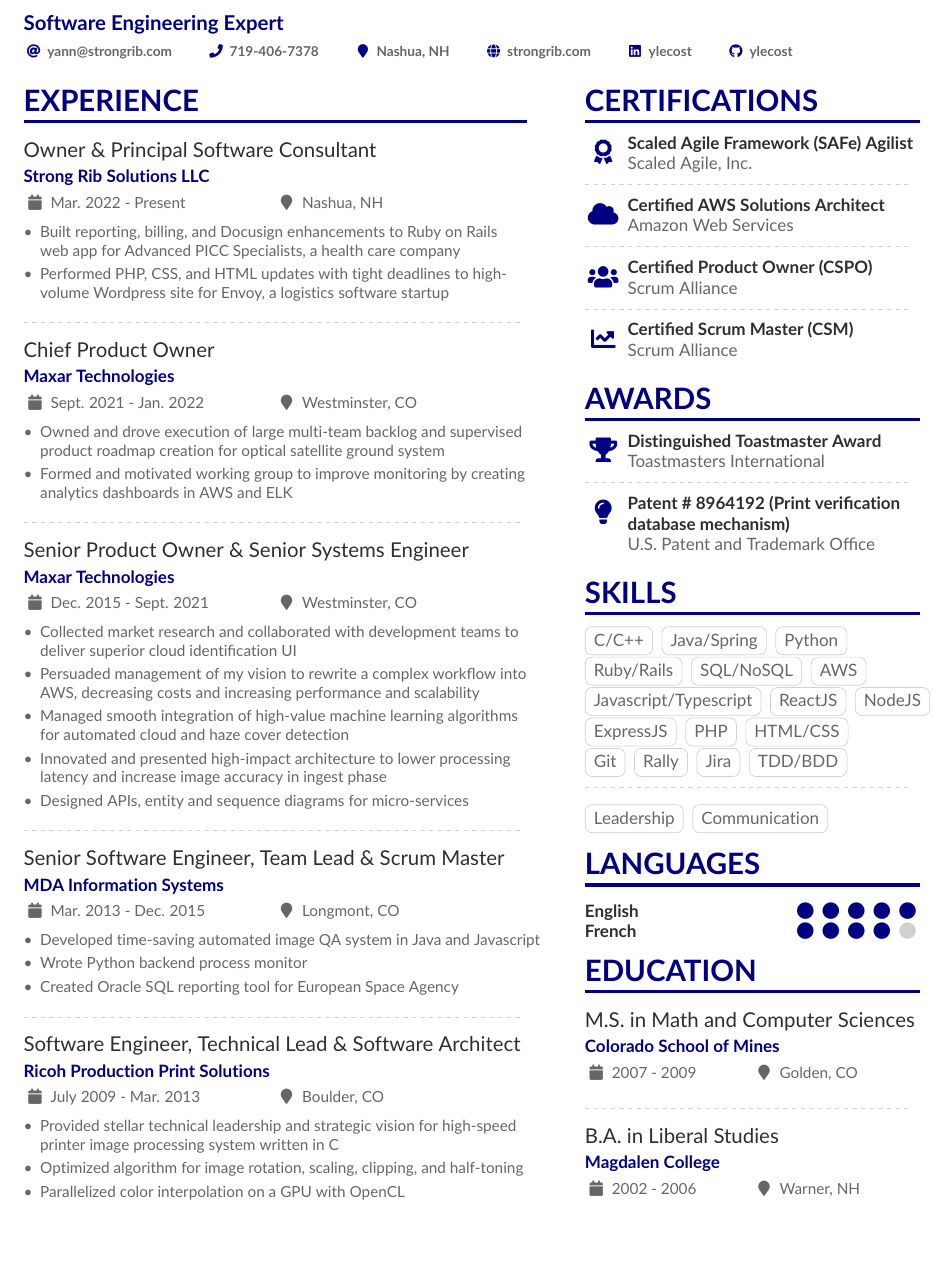
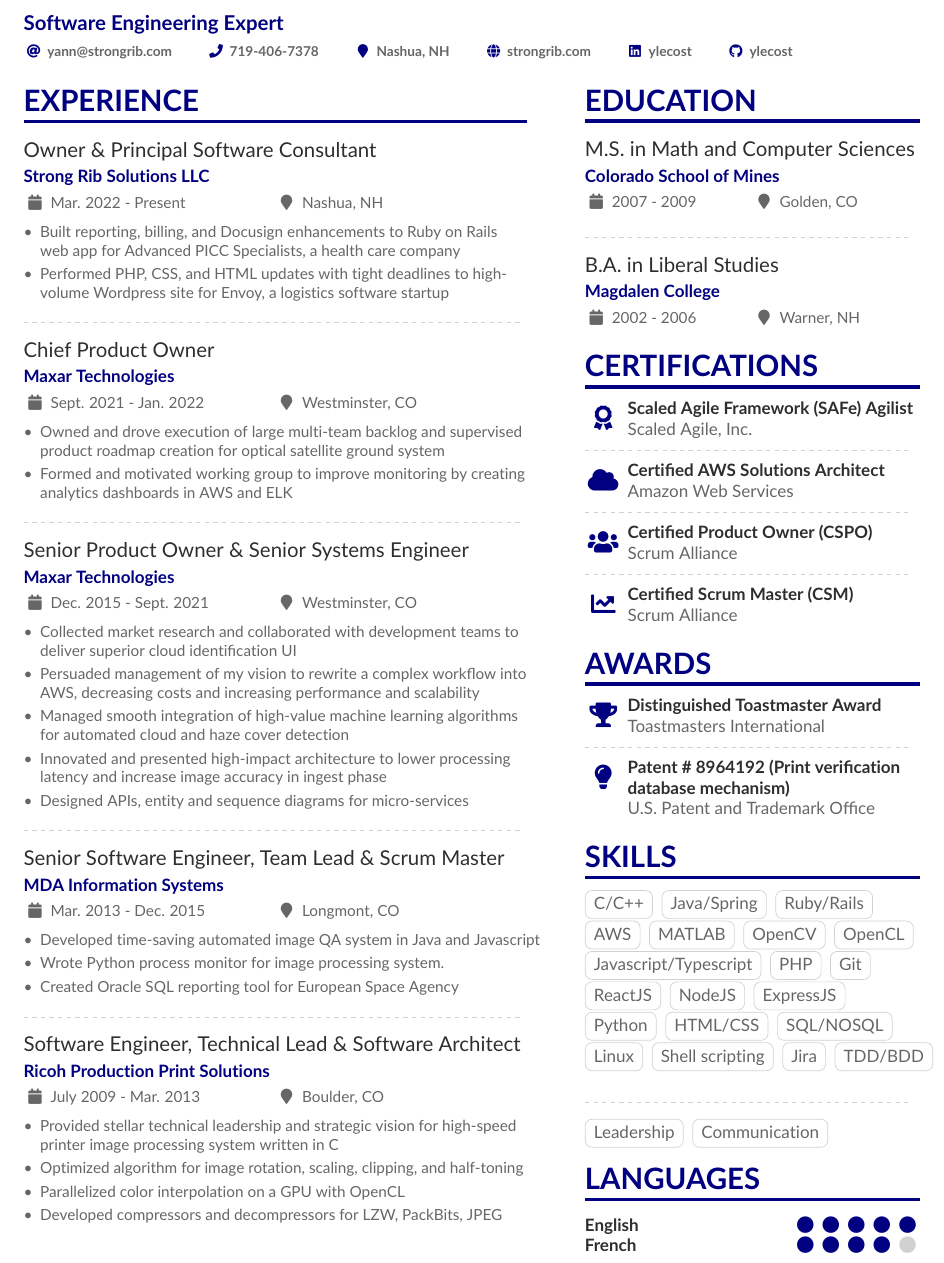
Before and after one commit to ylecost/resume, a LaTeX CV (Yann_LeCostaouec_resume.tex): part of the page, cut so that both start at the same text, the shorter picture padded with empty space. Compiled offline with pdfLaTeX.

Commit message:
adding linux and shell scripting

```diff
--- a/Yann_LeCostaouec_resume.tex
+++ b/Yann_LeCostaouec_resume.tex
@@ -107,7 +107,7 @@
 
 \begin{itemize}
 \item Developed time-saving automated image QA system in Java and Javascript
-\item Wrote Python backend process monitor
+\item Wrote Python process monitor for image processing system.
 \item Created Oracle SQL reporting tool for European Space Agency
 \end{itemize}
 
@@ -119,11 +119,20 @@
 \item Provided stellar technical leadership and strategic vision for high-speed printer image processing system written in C
 \item Optimized algorithm for image rotation, scaling, clipping, and half-toning
 \item Parallelized color interpolation on a GPU with OpenCL
+\item Developed compressors and decompressors for LZW, PackBits, JPEG
 \end{itemize}
 
 \newpage
 
 \switchcolumn
+
+\cvsection{Education}
+
+\cvevent{M.S.\ in Math and Computer Sciences}{Colorado School of Mines}{2007 - 2009}{Golden, CO}
+
+\divider
+
+\cvevent{B.A.\ in Liberal Studies}{Magdalen College}{2002 - 2006}{Warner, NH}
 
 \cvsection{Certifications}
 
@@ -152,18 +161,22 @@
 
 \cvtag{C/C++}
 \cvtag{Java/Spring}
-\cvtag{Python}\\
-\cvtag{Ruby/Rails}
-\cvtag{SQL/NoSQL}
-\cvtag{AWS}\\
+\cvtag{Ruby/Rails}\\
+\cvtag{AWS}
+\cvtag{MATLAB}
+\cvtag{OpenCV}
+\cvtag{OpenCL}\\
 \cvtag{Javascript/Typescript}
+\cvtag{PHP}
+\cvtag{Git}\\
 \cvtag{ReactJS}
 \cvtag{NodeJS}
-\cvtag{ExpressJS}
-\cvtag{PHP}
-\cvtag{HTML/CSS}\\
-\cvtag{Git}
-\cvtag{Rally}
+\cvtag{ExpressJS}\\
+\cvtag{Python}
+\cvtag{HTML/CSS}
+\cvtag{SQL/NOSQL}\\
+\cvtag{Linux}
+\cvtag{Shell scripting}
 \cvtag{Jira}
 \cvtag{TDD/BDD}
 
@@ -180,14 +193,6 @@
 \cvskill{French}{4}
 % \divider
 
-\cvsection{Education}
-
-\cvevent{M.S.\ in Math and Computer Sciences}{Colorado School of Mines}{2007 - 2009}{Golden, CO}
-
-\divider
-
-\cvevent{B.A.\ in Liberal Studies}{Magdalen College}{2002 - 2006}{Warner, NH}
-
 \end{paracol}
 
 \end{document}
```
Also changed, not shown: Yann_LeCostaouec_resume.pdf.
